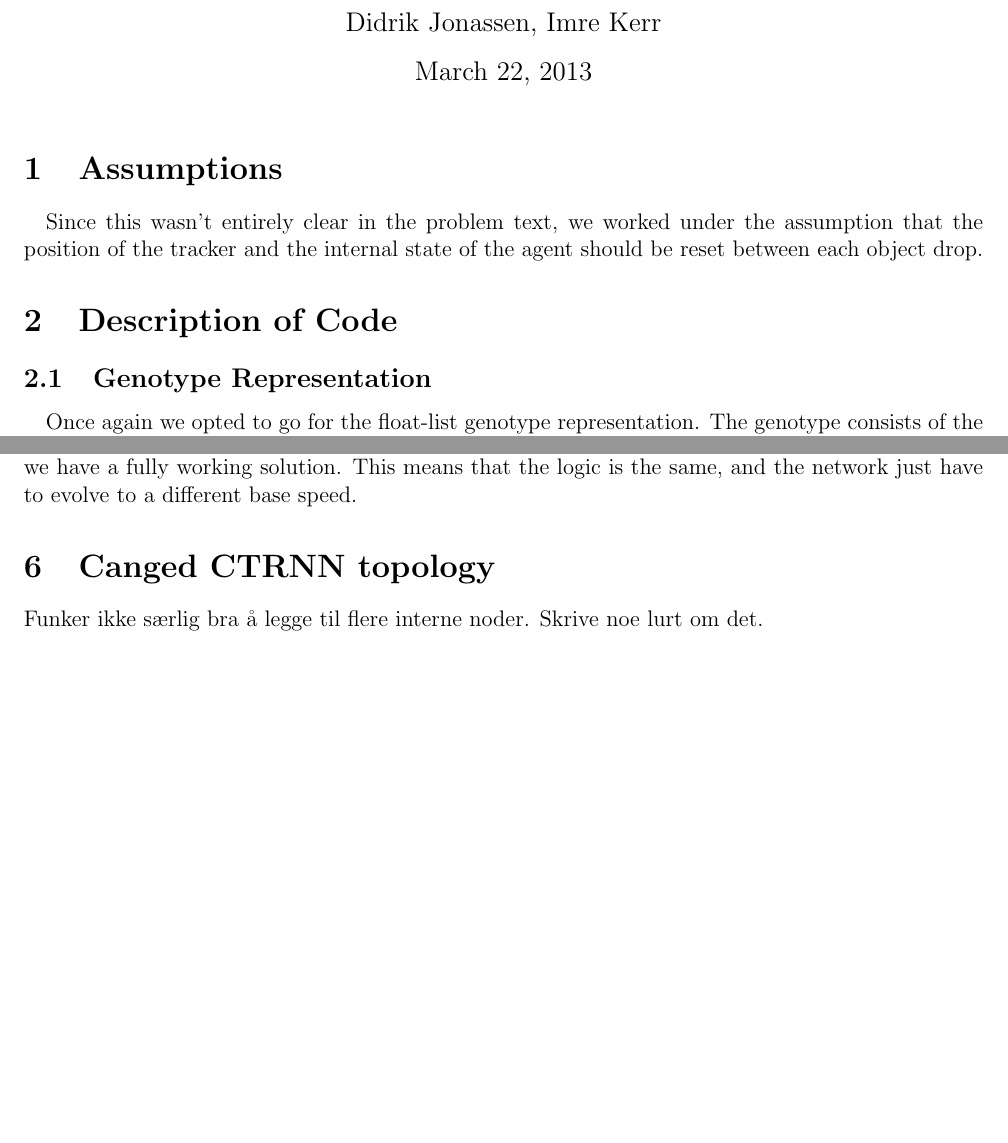
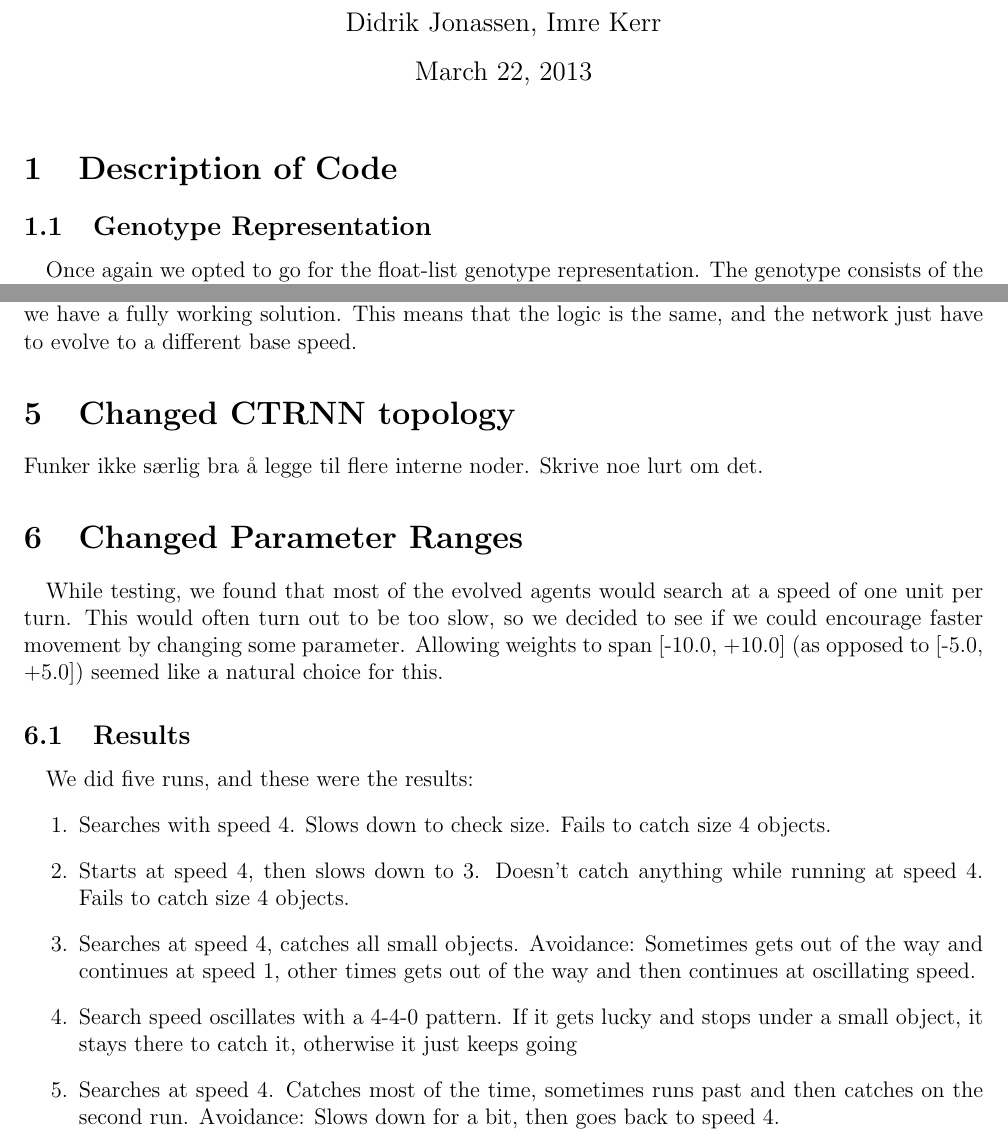
Before and after one commit to imre-kerr/better-ea, a LaTeX document (ex3_report/report.tex): two parts of pages 1 and 3 of 3 before the commit and two parts of pages 1 and 4 of 4 after it, joined at a grey line, cut so that both start at the same text, the shorter picture padded with empty space. Compiled offline with pdfLaTeX.

Commit message:
More reportage

```diff
--- a/ex3_report/report.tex
+++ b/ex3_report/report.tex
@@ -8,9 +8,6 @@
 \begin{document}
 
 \maketitle
-
-\section{Assumptions}
-\paragraph{}Since this wasn't entirely clear in the problem text, we worked under the assumption that the position of the tracker and the internal state of the agent should be reset between each object drop.
 
 \section{Description of Code}
 \subsection{Genotype Representation}
@@ -86,7 +92,19 @@ Naturally this changed the solutions generated by the algorithm, as the problem
 \end{itemize}
 While evolving solutions to the case where the object falls with a horisontal speed we realised that the problem is not much harder than the original problem of the object falling straight down. If we take a solution to the original problem and manually add the speed of the falling object to the agent we have a fully working solution. This means that the logic is the same, and the network just have to evolve to a different base speed.
 
-\section{Canged CTRNN topology}
+\section{Changed CTRNN topology}
 Funker ikke særlig bra å legge til flere interne noder. Skrive noe lurt om det.
 
+\section{Changed Parameter Ranges}
+\paragraph{}While testing, we found that most of the evolved agents would search at a speed of one unit per turn. This would often turn out to be too slow, so we decided to see if we could encourage faster movement by changing some parameter. Allowing weights to span [-10.0, +10.0] (as opposed to [-5.0, +5.0]) seemed like a natural choice for this.
+\subsection{Results}
+\paragraph{}We did five runs, and these were the results:
+\begin{enumerate}
+\item{Searches with speed 4. Slows down to check size. Fails to catch size 4 objects.}
+\item{Starts at speed 4, then slows down to 3. Doesn't catch anything while running at speed 4. Fails to catch size 4 objects.}
+\item{Searches at speed 4, catches all small objects. Avoidance: Sometimes gets out of the way and continues at speed 1, other times gets out of the way and then continues at oscillating speed.}
+\item{Search speed oscillates with a 4-4-0 pattern. If it gets lucky and stops under a small object, it stays there to catch it, otherwise it just keeps going}
+\item{Searches at speed 4. Catches most of the time, sometimes runs past and then catches on the second run. Avoidance: Slows down for a bit, then goes back to speed 4.}
+\end{enumerate}
+
 \end{document}
```
Also changed, not shown: ex3_report/report.tex (9 more changed lines).
